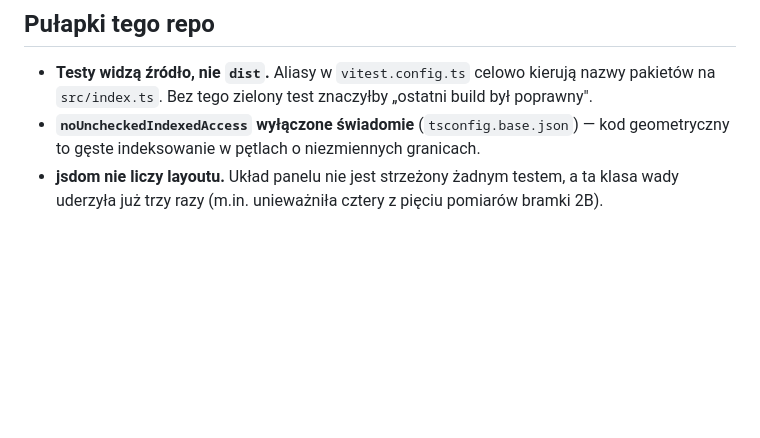
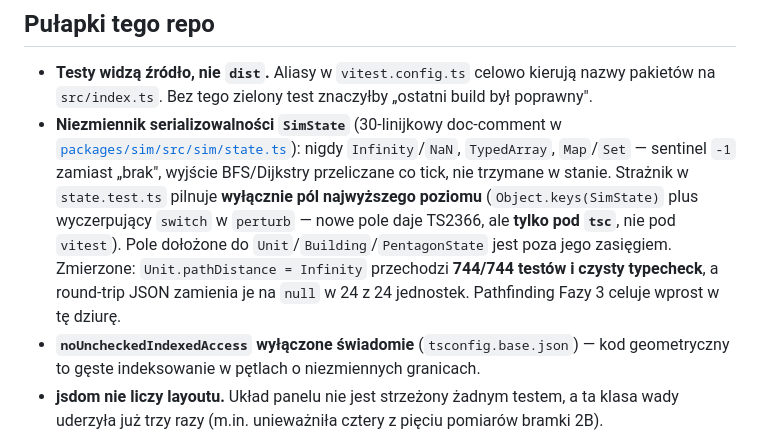
Before and after one commit to lukaspiewak/hellipoint, a Markdown page: CLAUDE.md, the part around the change. Rendered like a GitHub page; blank space fills up the shorter version.

Commit message:
docs: krawedz straznika serializowalnosci SimState w CLAUDE.md
Doc-comment `SimState` opisuje niezmiennik serializowalnosci w 30 liniach i robi to
lepiej, niz zmiescilbym w CLAUDE.md — wiec ta linia nie powtarza niezmiennika.
Zapisuje jedyna rzecz, ktorej nie mowi ani kod, ani straznik: GDZIE JEST JEGO KRAWEDZ.

Zmierzone, nie wyczytane (doc-comment sam twierdzi, ze ta dziura istnieje — a czytanie
mylilo mnie w tym projekcie wielokrotnie):

- `Unit.pathDistance = Infinity`, pole ZAGNIEZDZONE, z literalami uzupelnionymi
  dokladnie tak, jak kaze kompilator: 744/744 testow ZIELONE, typecheck CZYSTY.
  Sonda w scenariuszu testu round-tripu: 24 jednostki, 24 z `Infinity`, 24 zamienione
  na `null` po `JSON.parse(JSON.stringify())`. Zielone nie bylo z pustego przebiegu.
- Kontrola pozytywna, pole NAJWYZSZEGO POZIOMU: TS2366 w `perturb()`, dokladnie tam,
  gdzie doc-comment obiecuje. Przyrzad umie powiedziec NIE, wiec wynik wyzej jest
  wynikiem, a nie awaria pomiaru.

Straznik w `state.test.ts` jest bardzo dobry na swojej osi — `Object.keys(SimState)`
odwraca kierunek dowodu, wyczerpujacy `switch` daje blad kompilacji, licznik `checked`
pilnuje, zeby pusta petla nie udawala sukcesu. Ale os jest JEDNA: klucze najwyzszego
poziomu. `Unit`, `Building` i `PentagonState` leza poza nia.

Dwa niuanse warte zapisania:

1. Pole WYMAGANE wywala `tsc` na literalach w czterech miejscach, ale to naganiacz do
   uzupelnienia pola, nie straznik niezmiennika — agent dopisuje wartosc, ktorej zada
   kompilator, i wszystko zielenieje. Pole OPCJONALNE nie wywola nawet tego.
2. Caly gorny straznik zyje wylacznie pod `tsc`. Kto puszcza sam `vitest`, nie widzi nic.

Pathfinding Fazy 3 celuje wprost w te dziure: odleglosc sciezki na `Unit` to pierwsza
rzecz, ktora sie dopisuje, a doc-comment sam wskazuje wyjscie BFS/Dijkstry jako zrodlo
`Infinity`. Domkniecie strażnikiem idzie osobnym commitem.

Co-Authored-By: Claude Opus 5 <noreply@anthropic.com>

```diff
--- a/CLAUDE.md
+++ b/CLAUDE.md
@@ -118,6 +118,15 @@ Autoryzacja merge'a tej bramki nie znosi.
 
 - **Testy widzą źródło, nie `dist`.** Aliasy w `vitest.config.ts` celowo kierują nazwy
   pakietów na `src/index.ts`. Bez tego zielony test znaczyłby „ostatni build był poprawny".
+- **Niezmiennik serializowalności `SimState`** (30-linijkowy doc-comment w
+  [`packages/sim/src/sim/state.ts`](packages/sim/src/sim/state.ts)): nigdy `Infinity`/`NaN`,
+  `TypedArray`, `Map`/`Set` — sentinel `-1` zamiast „brak", wyjście BFS/Dijkstry przeliczane
+  co tick, nie trzymane w stanie. Strażnik w `state.test.ts` pilnuje **wyłącznie pól
+  najwyższego poziomu** (`Object.keys(SimState)` plus wyczerpujący `switch` w `perturb` —
+  nowe pole daje TS2366, ale **tylko pod `tsc`**, nie pod `vitest`). Pole dołożone do
+  `Unit`/`Building`/`PentagonState` jest poza jego zasięgiem. Zmierzone: `Unit.pathDistance
+  = Infinity` przechodzi **744/744 testów i czysty typecheck**, a round-trip JSON zamienia je
+  na `null` w 24 z 24 jednostek. Pathfinding Fazy 3 celuje wprost w tę dziurę.
 - **`noUncheckedIndexedAccess` wyłączone świadomie** (`tsconfig.base.json`) — kod geometryczny
   to gęste indeksowanie w pętlach o niezmiennych granicach.
 - **jsdom nie liczy layoutu.** Układ panelu nie jest strzeżony żadnym testem, a ta klasa wady
```
